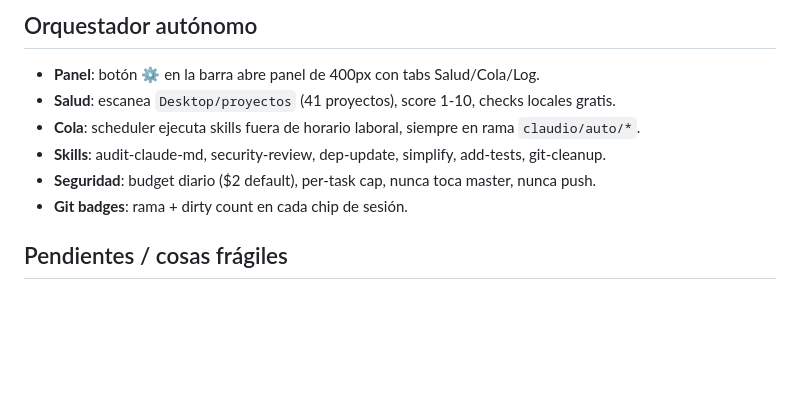
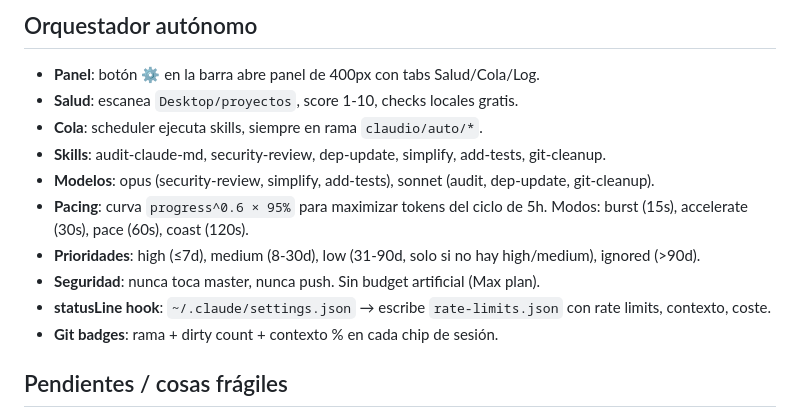
Before and after one commit to mrxv39/claude_control, a Markdown page: CLAUDE.md, the part around the change. Drawn GitHub-style; blank space fills up the shorter version.

```diff
--- a/CLAUDE.md
+++ b/CLAUDE.md
@@ -42,11 +42,15 @@ Arquitectura detallada en los CLAUDE.md de cada subcarpeta.
 ## Orquestador autónomo
 
 - **Panel**: botón ⚙ en la barra abre panel de 400px con tabs Salud/Cola/Log.
-- **Salud**: escanea `Desktop/proyectos` (41 proyectos), score 1-10, checks locales gratis.
-- **Cola**: scheduler ejecuta skills fuera de horario laboral, siempre en rama `claudio/auto/*`.
+- **Salud**: escanea `Desktop/proyectos`, score 1-10, checks locales gratis.
+- **Cola**: scheduler ejecuta skills, siempre en rama `claudio/auto/*`.
 - **Skills**: audit-claude-md, security-review, dep-update, simplify, add-tests, git-cleanup.
-- **Seguridad**: budget diario ($2 default), per-task cap, nunca toca master, nunca push.
-- **Git badges**: rama + dirty count en cada chip de sesión.
+- **Modelos**: opus (security-review, simplify, add-tests), sonnet (audit, dep-update, git-cleanup).
+- **Pacing**: curva `progress^0.6 × 95%` para maximizar tokens del ciclo de 5h. Modos: burst (15s), accelerate (30s), pace (60s), coast (120s).
+- **Prioridades**: high (≤7d), medium (8-30d), low (31-90d, solo si no hay high/medium), ignored (>90d).
+- **Seguridad**: nunca toca master, nunca push. Sin budget artificial (Max plan).
+- **statusLine hook**: `~/.claude/settings.json` → escribe `rate-limits.json` con rate limits, contexto, coste.
+- **Git badges**: rama + dirty count + contexto % en cada chip de sesión.
 
 ## Pendientes / cosas frágiles
 
```
Also changed, not shown: electron-monitor/CLAUDE.md (+17 -1 lines).
